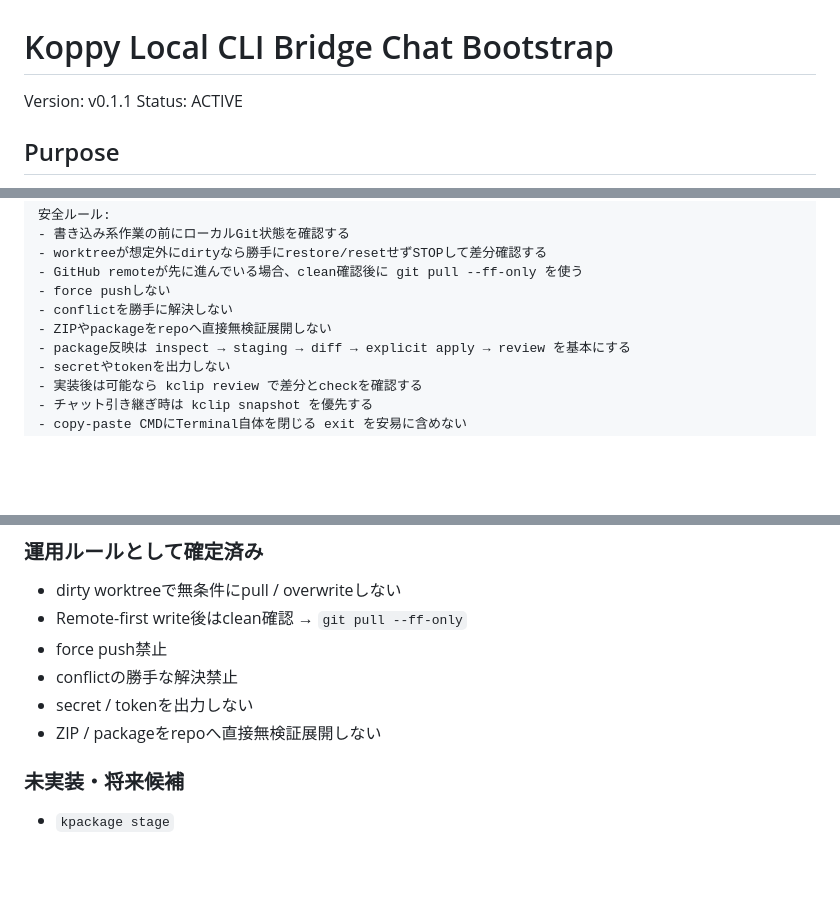
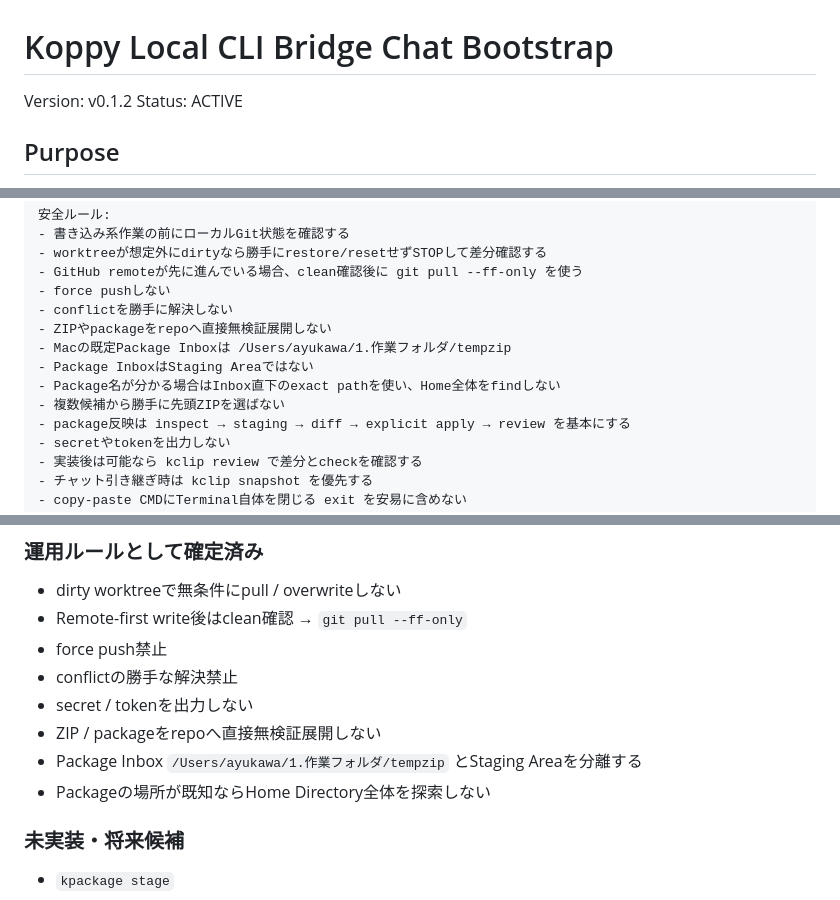
Before and after one commit to ayusika/AI_Development_Environment, a Markdown page: 600_KoppyOS/design/LOCAL_CLI_BRIDGE_CHAT_BOOTSTRAP.md, 3 parts joined by grey strips. Drawn GitHub-style; blank space fills up the shorter version.

```diff
--- a/600_KoppyOS/design/LOCAL_CLI_BRIDGE_CHAT_BOOTSTRAP.md
+++ b/600_KoppyOS/design/LOCAL_CLI_BRIDGE_CHAT_BOOTSTRAP.md
@@ -1,6 +1,6 @@
 # Koppy Local CLI Bridge Chat Bootstrap
 
-Version: v0.1.1
+Version: v0.1.2
 Status: ACTIVE
 
 ## Purpose
@@ -39,6 +39,10 @@ Koppy Local CLI Bridgeの前提を短く復元するためのBootstrapである
 - force pushしない
 - conflictを勝手に解決しない
 - ZIPやpackageをrepoへ直接無検証展開しない
+- Macの既定Package Inboxは /Users/ayukawa/1.作業フォルダ/tempzip
+- Package InboxはStaging Areaではない
+- Package名が分かる場合はInbox直下のexact pathを使い、Home全体をfindしない
+- 複数候補から勝手に先頭ZIPを選ばない
 - package反映は inspect → staging → diff → explicit apply → review を基本にする
 - secretやtokenを出力しない
 - 実装後は可能なら kclip review で差分とcheckを確認する
@@ -106,6 +111,8 @@ Package Utility Runtime v0.1.0では
 - conflictの勝手な解決禁止
 - secret / tokenを出力しない
 - ZIP / packageをrepoへ直接無検証展開しない
+- Package Inbox `/Users/ayukawa/1.作業フォルダ/tempzip` とStaging Areaを分離する
+- Packageの場所が既知ならHome Directory全体を探索しない
 
 ### 未実装・将来候補
 
```
Also changed, not shown: other parts of 600_KoppyOS/design/LOCAL_CLI_BRIDGE_CHAT_BOOTSTRAP.md (+1 -0 lines), 600_KoppyOS/design/LOCAL_CLI_BRIDGE_ARCHITECTURE.md (+21 -3 lines), 600_KoppyOS/protocols/PACKAGE_SAFETY_PROTOCOL.md (+52 -1 lines).
